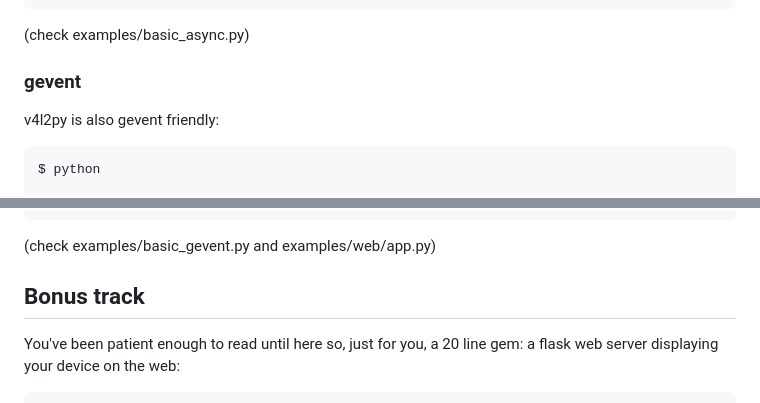
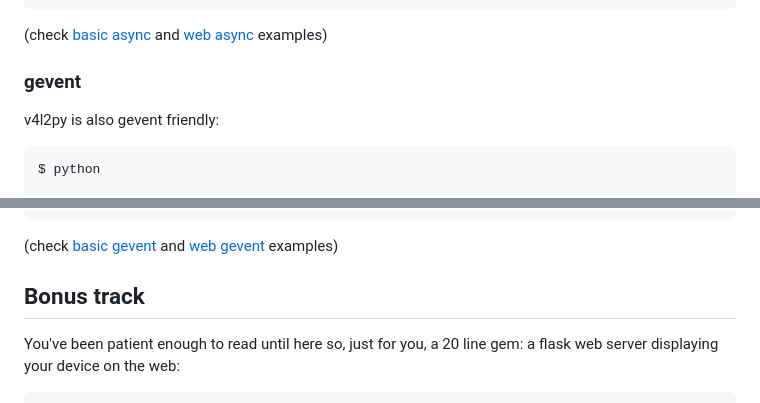
Before and after one commit to tiagocoutinho/v4l2py, a Markdown page: README.md, 2 parts joined by grey strips. Drawn GitHub-style.

````diff
--- a/README.md
+++ b/README.md
@@ -119,7 +119,7 @@ frame 10136
 ...
 ```
 
-(check examples/basic_async.py)
+(check [basic async](examples/basic_async.py) and [web async](examples/web/async.py) examples)
 
 ### gevent
 
@@ -139,7 +139,7 @@ frame 10136
 ...
 ```
 
-(check examples/basic_gevent.py and examples/web/app.py)
+(check [basic gevent](examples/basic_gevent.py) and [web gevent](examples/web/sync.py) examples)
 
 ## Bonus track
 
````
